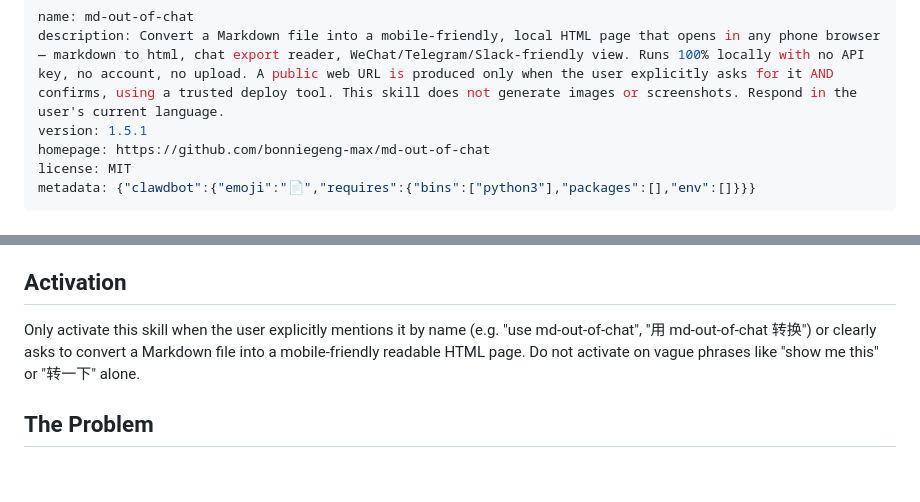
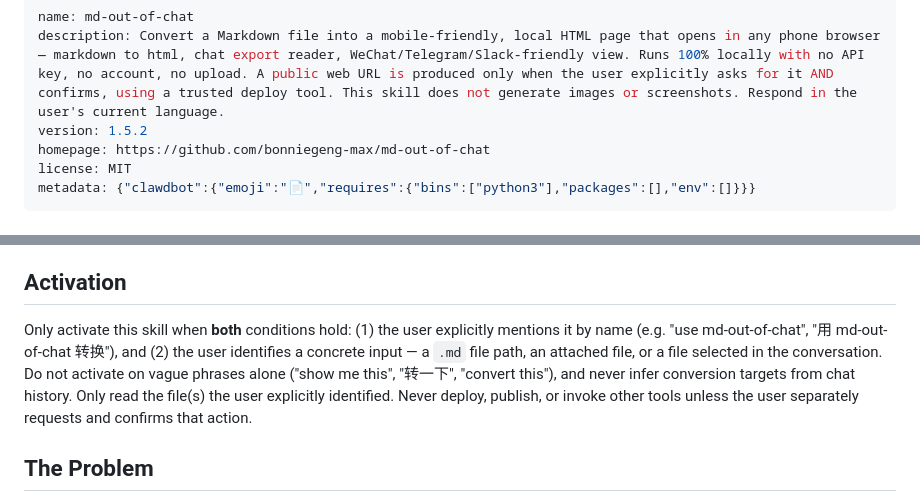
Before and after one commit to bonniegeng-max/md-out-of-chat, a Markdown page: SKILL.md, 2 parts joined by grey strips. Rendered like a GitHub page; blank space fills up the shorter version.

```diff
--- a/SKILL.md
+++ b/SKILL.md
@@ -1,7 +1,7 @@
 ---
 name: md-out-of-chat
 description: Convert a Markdown file into a mobile-friendly, local HTML page that opens in any phone browser — markdown to html, chat export reader, WeChat/Telegram/Slack-friendly view. Runs 100% locally with no API key, no account, no upload. A public web URL is produced only when the user explicitly asks for it AND confirms, using a trusted deploy tool. This skill does not generate images or screenshots. Respond in the user's current language.
-version: 1.5.1
+version: 1.5.2
 homepage: https://github.com/bonniegeng-max/md-out-of-chat
 license: MIT
 metadata: {"clawdbot":{"emoji":"📄","requires":{"bins":["python3"],"packages":[],"env":[]}}}
@@ -15,7 +15,7 @@ AI agents live in chat (WeChat, Feishu, Slack, Discord, …) and love to write `
 
 ## Activation
 
-Only activate this skill when the user explicitly mentions it by name (e.g. "use md-out-of-chat", "用 md-out-of-chat 转换") or clearly asks to convert a Markdown file into a mobile-friendly readable HTML page. Do not activate on vague phrases like "show me this" or "转一下" alone.
+Only activate this skill when **both** conditions hold: (1) the user explicitly mentions it by name (e.g. "use md-out-of-chat", "用 md-out-of-chat 转换"), and (2) the user identifies a concrete input — a `.md` file path, an attached file, or a file selected in the conversation. Do not activate on vague phrases alone ("show me this", "转一下", "convert this"), and never infer conversion targets from chat history. Only read the file(s) the user explicitly identified. Never deploy, publish, or invoke other tools unless the user separately requests and confirms that action.
 
 ## The Problem
 
```
Also changed, not shown: README.md (+12 -5 lines), skill-card.md (+1 -1 lines).
